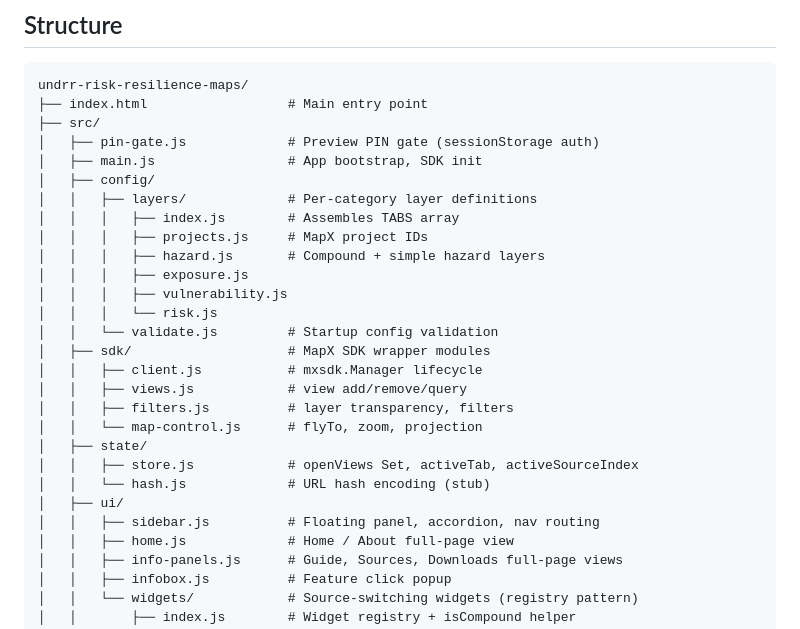
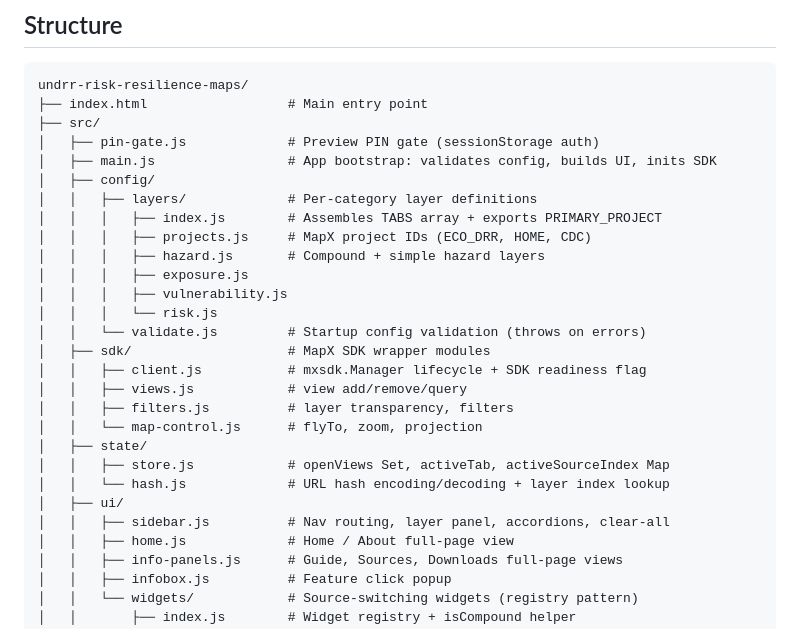
Before and after one commit to unisdr/undrr-risk-resilience-maps, a Markdown page: ARCHITECTURE.md, the part around one of its changes. GitHub-like rendering.

```diff
--- a/ARCHITECTURE.md
+++ b/ARCHITECTURE.md
@@ -15,26 +15,26 @@ undrr-risk-resilience-maps/
 ├── index.html                  # Main entry point
 ├── src/
 │   ├── pin-gate.js             # Preview PIN gate (sessionStorage auth)
-│   ├── main.js                 # App bootstrap, SDK init
+│   ├── main.js                 # App bootstrap: validates config, builds UI, inits SDK
 │   ├── config/
 │   │   ├── layers/             # Per-category layer definitions
-│   │   │   ├── index.js        # Assembles TABS array
-│   │   │   ├── projects.js     # MapX project IDs
+│   │   │   ├── index.js        # Assembles TABS array + exports PRIMARY_PROJECT
+│   │   │   ├── projects.js     # MapX project IDs (ECO_DRR, HOME, CDC)
 │   │   │   ├── hazard.js       # Compound + simple hazard layers
 │   │   │   ├── exposure.js
 │   │   │   ├── vulnerability.js
 │   │   │   └── risk.js
-│   │   └── validate.js         # Startup config validation
+│   │   └── validate.js         # Startup config validation (throws on errors)
 │   ├── sdk/                    # MapX SDK wrapper modules
-│   │   ├── client.js           # mxsdk.Manager lifecycle
+│   │   ├── client.js           # mxsdk.Manager lifecycle + SDK readiness flag
 │   │   ├── views.js            # view add/remove/query
 │   │   ├── filters.js          # layer transparency, filters
 │   │   └── map-control.js      # flyTo, zoom, projection
 │   ├── state/
-│   │   ├── store.js            # openViews Set, activeTab, activeSourceIndex
-│   │   └── hash.js             # URL hash encoding (stub)
+│   │   ├── store.js            # openViews Set, activeTab, activeSourceIndex Map
+│   │   └── hash.js             # URL hash encoding/decoding + layer index lookup
 │   ├── ui/
-│   │   ├── sidebar.js          # Floating panel, accordion, nav routing
+│   │   ├── sidebar.js          # Nav routing, layer panel, accordions, clear-all
 │   │   ├── home.js             # Home / About full-page view
 │   │   ├── info-panels.js      # Guide, Sources, Downloads full-page views
 │   │   ├── infobox.js          # Feature click popup
```
Also changed, not shown: other parts of ARCHITECTURE.md (+44 -25 lines).
